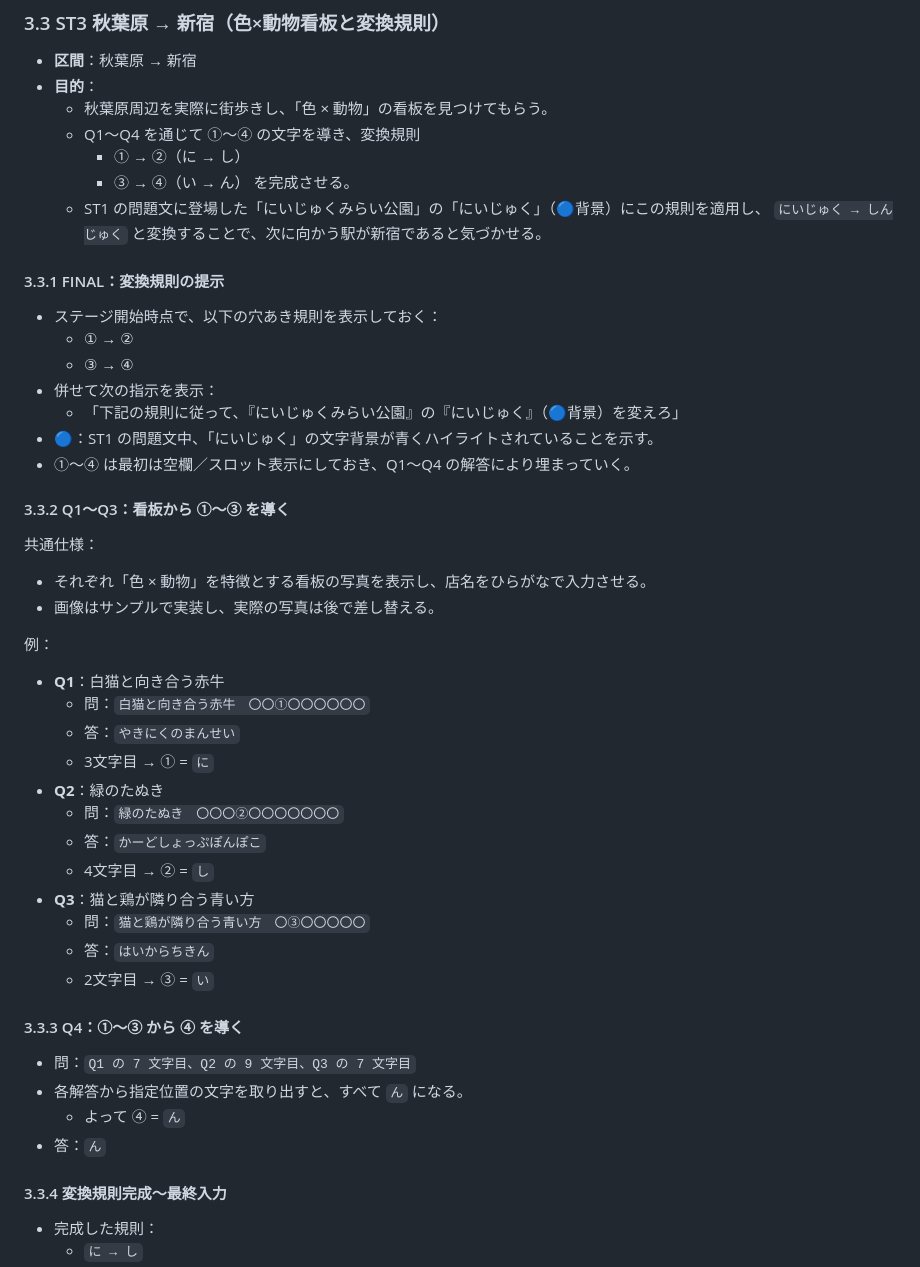
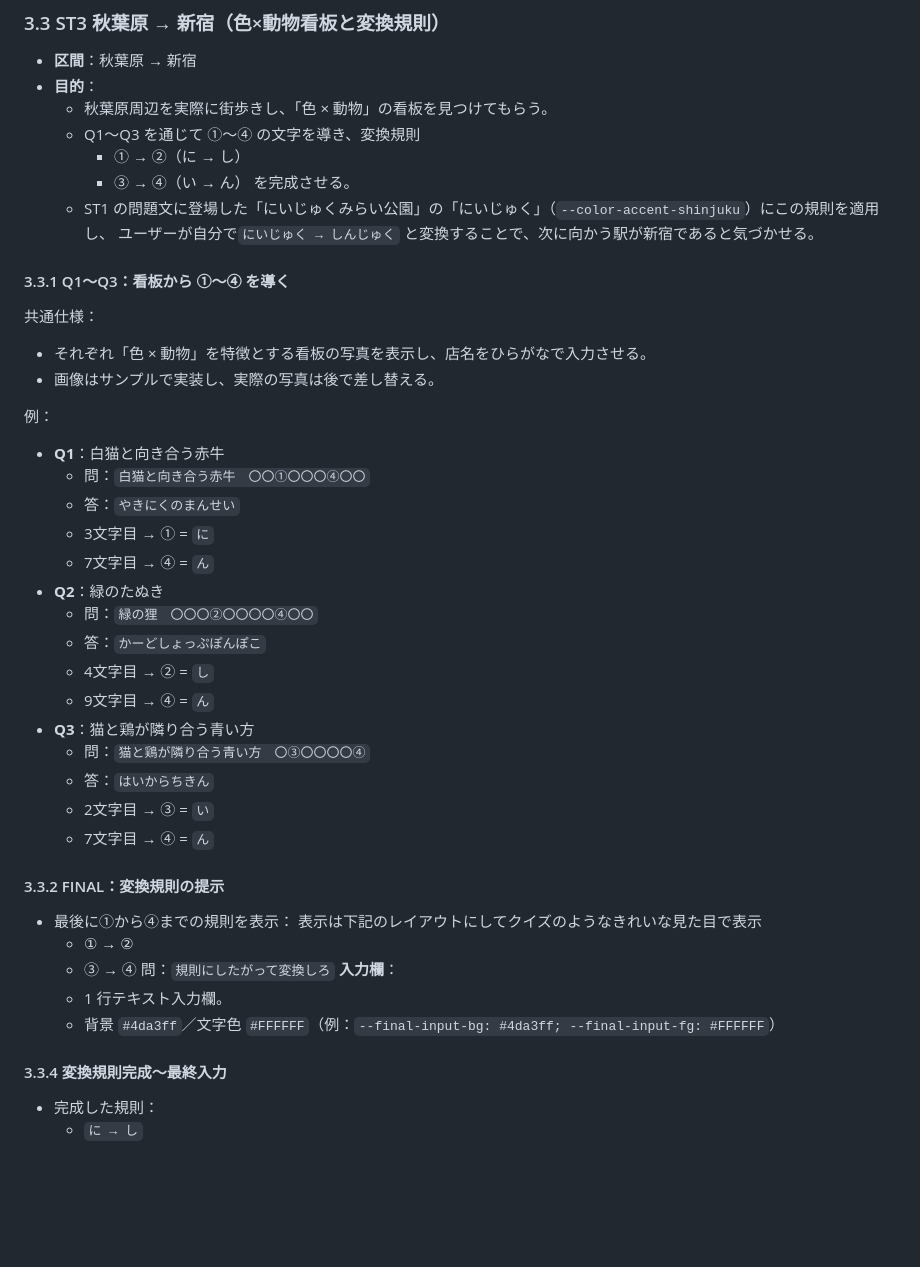
Before and after one commit to guntankoba/hydrangea, a Markdown page: AGENTS.md, the part around the change. Rendered like a GitHub page; blank space fills up the shorter version.

Commit message:
ST3の仕様からQ4を削除し、Q1-3までで解けるような仕様二変更

```diff
--- a/AGENTS.md
+++ b/AGENTS.md
@@ -277,23 +277,15 @@
 - **区間**：秋葉原 → 新宿
 - **目的**：
   - 秋葉原周辺を実際に街歩きし、「色 × 動物」の看板を見つけてもらう。
-  - Q1〜Q4 を通じて ①〜④ の文字を導き、変換規則
+  - Q1〜Q3 を通じて ①〜④ の文字を導き、変換規則
     - ① → ②（に → し）
     - ③ → ④（い → ん）
     を完成させる。
-  - ST1 の問題文に登場した「にいじゅくみらい公園」の「にいじゅく」（🔵背景）にこの規則を適用し、
-    `にいじゅく → しんじゅく` と変換することで、次に向かう駅が新宿であると気づかせる。
+  - ST1 の問題文に登場した「にいじゅくみらい公園」の「にいじゅく」（`--color-accent-shinjuku`）にこの規則を適用し、
+    ユーザーが自分で`にいじゅく → しんじゅく` と変換することで、次に向かう駅が新宿であると気づかせる。
 
-#### 3.3.1 FINAL：変換規則の提示
-- ステージ開始時点で、以下の穴あき規則を表示しておく：
-  - ① → ②
-  - ③ → ④
-- 併せて次の指示を表示：
-  - 「下記の規則に従って、『にいじゅくみらい公園』の『にいじゅく』（🔵背景）を変えろ」
-- 🔵：ST1 の問題文中、「にいじゅく」の文字背景が青くハイライトされていることを示す。
-- ①〜④ は最初は空欄／スロット表示にしておき、Q1〜Q4 の解答により埋まっていく。
 
-#### 3.3.2 Q1〜Q3：看板から ①〜③ を導く
+#### 3.3.1 Q1〜Q3：看板から ①〜④ を導く
 
 共通仕様：
 - それぞれ「色 × 動物」を特徴とする看板の写真を表示し、店名をひらがなで入力させる。
@@ -301,23 +293,31 @@
 
 例：
 - **Q1**：白猫と向き合う赤牛
-  - 問：`白猫と向き合う赤牛　〇〇①〇〇〇〇〇〇`
+  - 問：`白猫と向き合う赤牛　〇〇①〇〇〇④〇〇`
   - 答：`やきにくのまんせい`
   - 3文字目 → ① = `に`
+  - 7文字目 → ④ = `ん`
 - **Q2**：緑のたぬき
-  - 問：`緑のたぬき　〇〇〇②〇〇〇〇〇〇〇`
+  - 問：`緑の狸　〇〇〇②〇〇〇〇④〇〇`
   - 答：`かーどしょっぷぽんぽこ`
   - 4文字目 → ② = `し`
+  - 9文字目 → ④ = `ん`
 - **Q3**：猫と鶏が隣り合う青い方
-  - 問：`猫と鶏が隣り合う青い方　〇③〇〇〇〇〇`
+  - 問：`猫と鶏が隣り合う青い方　〇③〇〇〇〇④`
   - 答：`はいからちきん`
   - 2文字目 → ③ = `い`
+  - 7文字目 → ④ = `ん`
 
-#### 3.3.3 Q4：①〜③ から ④ を導く
-- 問：`Q1 の 7 文字目、Q2 の 9 文字目、Q3 の 7 文字目`
-- 各解答から指定位置の文字を取り出すと、すべて `ん` になる。
-  - よって ④ = `ん`
-- 答：`ん`
+#### 3.3.2 FINAL：変換規則の提示
+- 最後に①から④までの規則を表示：
+  表示は下記のレイアウトにしてクイズのようなきれいな見た目で表示
+    - ① → ②
+    - ③ → ④
+  問：`規則にしたがって変換しろ`
+  **入力欄**：
+    - 1 行テキスト入力欄。
+    - 背景 `#4da3ff`／文字色 `#FFFFFF`（例：`--final-input-bg: #4da3ff; --final-input-fg: #FFFFFF`）
+
 
 #### 3.3.4 変換規則完成〜最終入力
 - 完成した規則：
```
